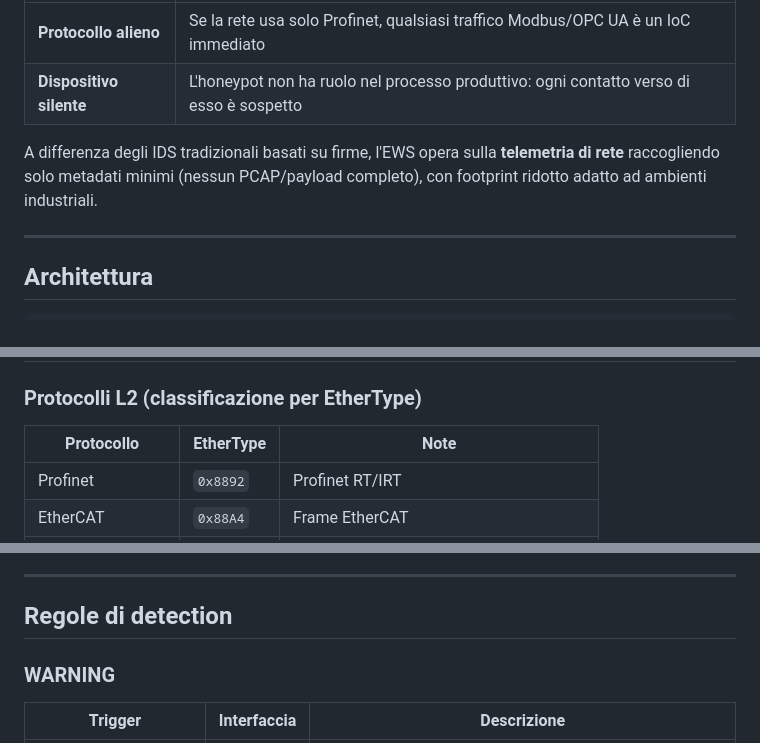
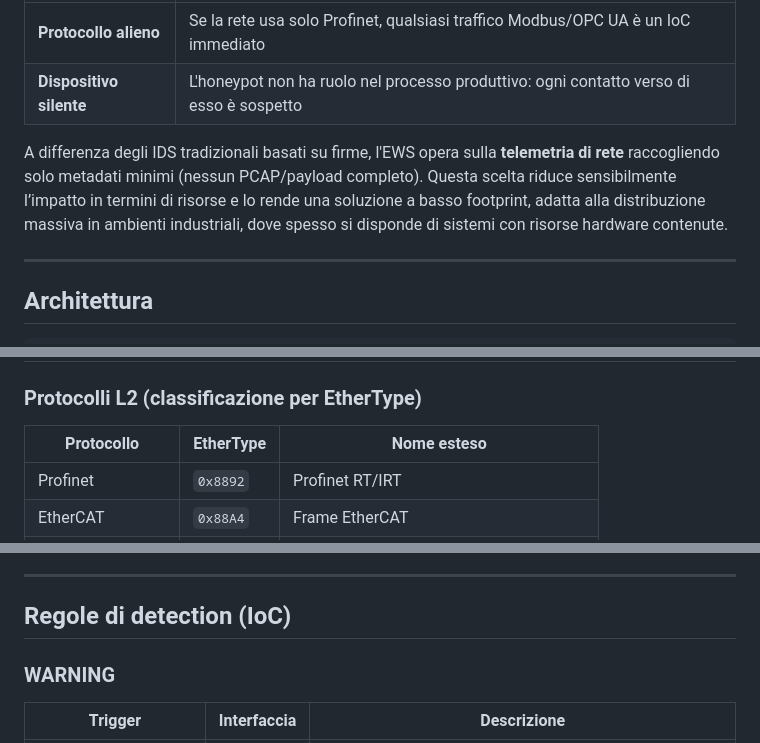
Before and after one commit to IlBuonTommy/EWS_Honeypot_OT, a Markdown page: README.md, 3 parts joined by grey strips. GitHub-like rendering.

Commit message:
v1 ready

```diff
--- a/README.md
+++ b/README.md
@@ -31,7 +31,7 @@ Questo sistema sfrutta due principi:
 | **Protocollo alieno** | Se la rete usa solo Profinet, qualsiasi traffico Modbus/OPC UA è un IoC immediato |
 | **Dispositivo silente** | L'honeypot non ha ruolo nel processo produttivo: ogni contatto verso di esso è sospetto |
 
-A differenza degli IDS tradizionali basati su firme, l'EWS opera sulla **telemetria di rete** raccogliendo solo metadati minimi (nessun PCAP/payload completo), con footprint ridotto adatto ad ambienti industriali.
+A differenza degli IDS tradizionali basati su firme, l'EWS opera sulla **telemetria di rete** raccogliendo solo metadati minimi (nessun PCAP/payload completo). Questa scelta riduce sensibilmente l’impatto in termini di risorse e lo rende una soluzione a basso footprint, adatta alla distribuzione massiva in ambienti industriali, dove spesso si disponde di sistemi con risorse hardware contenute.
 
 ---
 
@@ -97,7 +97,7 @@ Lo stato è persistente in SQLite e sopravvive ai riavvii.
 
 ### Protocolli L2 (classificazione per EtherType)
 
-| Protocollo | EtherType | Note |
+| Protocollo | EtherType | Nome esteso |
 |---|---|---|
 | Profinet | `0x8892` | Profinet RT/IRT |
 | EtherCAT | `0x88A4` | Frame EtherCAT |
@@ -136,7 +136,7 @@ Lo stato è persistente in SQLite e sopravvive ai riavvii.
 
 ---
 
-## Regole di detection
+## Regole di detection (IoC)
 
 ### WARNING
 
```
